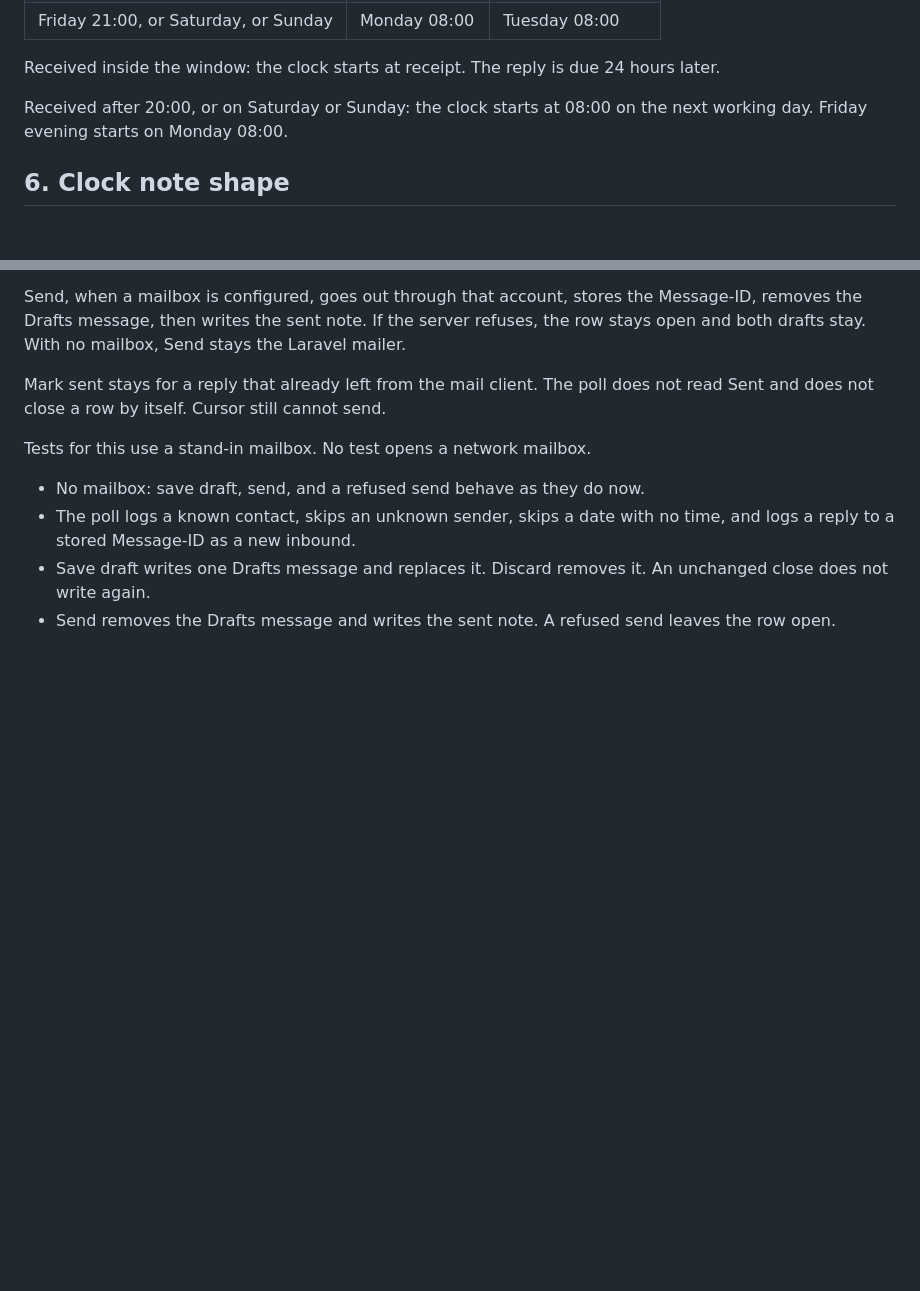
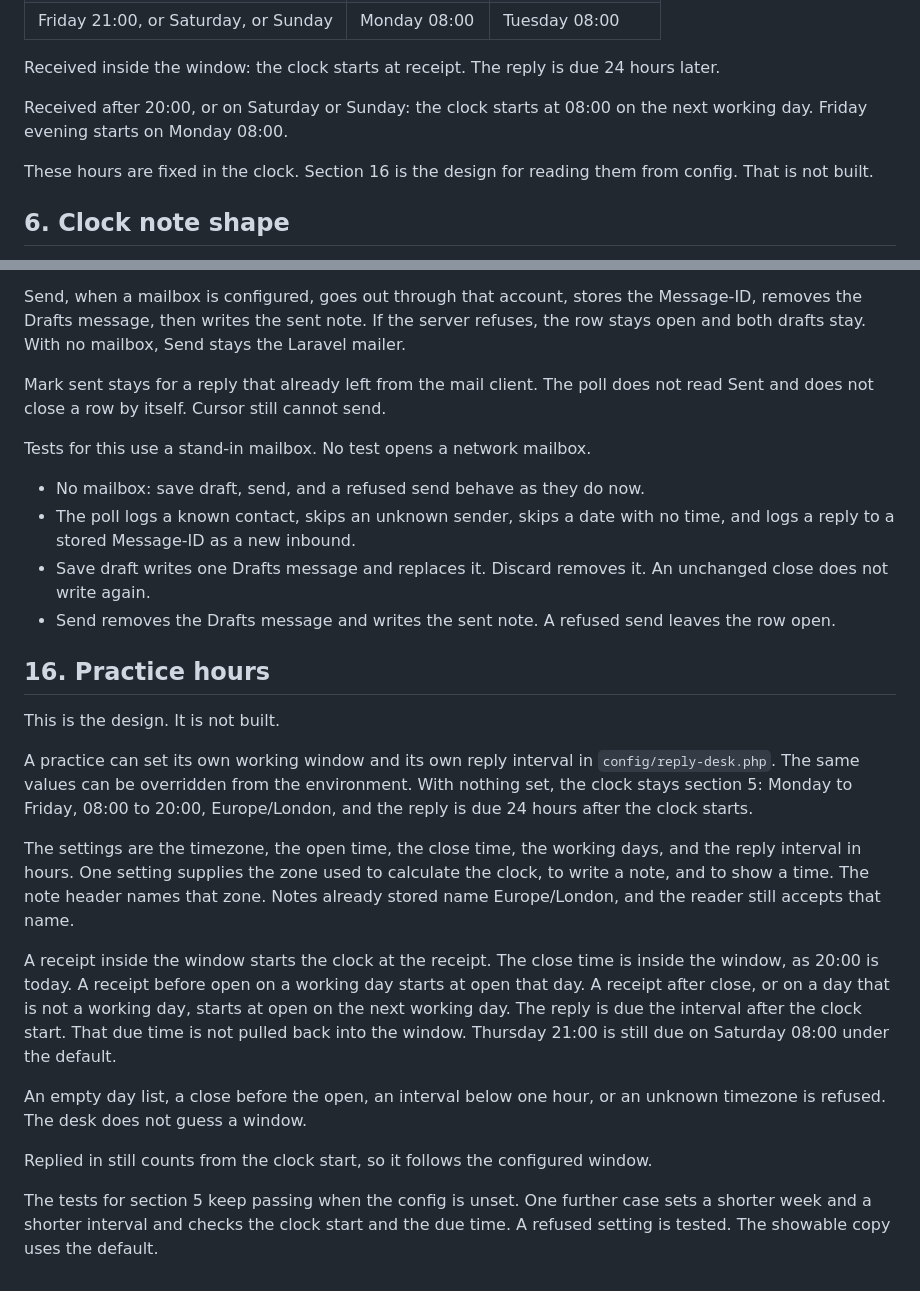
Before and after one commit to iammikek/reply-desk, a Markdown page: docs/plan.md, 2 parts joined by grey strips. GitHub-like rendering; blank space fills up the shorter version.

Commit message:
Record practice hours in config, and keep the current clock until a practice sets its own.

```diff
--- a/docs/plan.md
+++ b/docs/plan.md
@@ -112,6 +112,8 @@ A working day is Monday to Friday, 08:00 to 20:00, Europe/London.
 Received inside the window: the clock starts at receipt. The reply is due 24 hours later.
 
 Received after 20:00, or on Saturday or Sunday: the clock starts at 08:00 on the next working day. Friday evening starts on Monday 08:00.
+
+These hours are fixed in the clock. Section 16 is the design for reading them from config. That is not built.
 
 ## 6. Clock note shape
 
@@ -297,3 +299,19 @@ Tests for this use a stand-in mailbox. No test opens a network mailbox.
 - The poll logs a known contact, skips an unknown sender, skips a date with no time, and logs a reply to a stored Message-ID as a new inbound.
 - Save draft writes one Drafts message and replaces it. Discard removes it. An unchanged close does not write again.
 - Send removes the Drafts message and writes the sent note. A refused send leaves the row open.
+
+## 16. Practice hours
+
+This is the design. It is not built.
+
+A practice can set its own working window and its own reply interval in `config/reply-desk.php`. The same values can be overridden from the environment. With nothing set, the clock stays section 5: Monday to Friday, 08:00 to 20:00, Europe/London, and the reply is due 24 hours after the clock starts.
+
+The settings are the timezone, the open time, the close time, the working days, and the reply interval in hours. One setting supplies the zone used to calculate the clock, to write a note, and to show a time. The note header names that zone. Notes already stored name Europe/London, and the reader still accepts that name.
+
+A receipt inside the window starts the clock at the receipt. The close time is inside the window, as 20:00 is today. A receipt before open on a working day starts at open that day. A receipt after close, or on a day that is not a working day, starts at open on the next working day. The reply is due the interval after the clock start. That due time is not pulled back into the window. Thursday 21:00 is still due on Saturday 08:00 under the default.
+
+An empty day list, a close before the open, an interval below one hour, or an unknown timezone is refused. The desk does not guess a window.
+
+Replied in still counts from the clock start, so it follows the configured window.
+
+The tests for section 5 keep passing when the config is unset. One further case sets a shorter week and a shorter interval and checks the clock start and the due time. A refused setting is tested. The showable copy uses the default.
```
